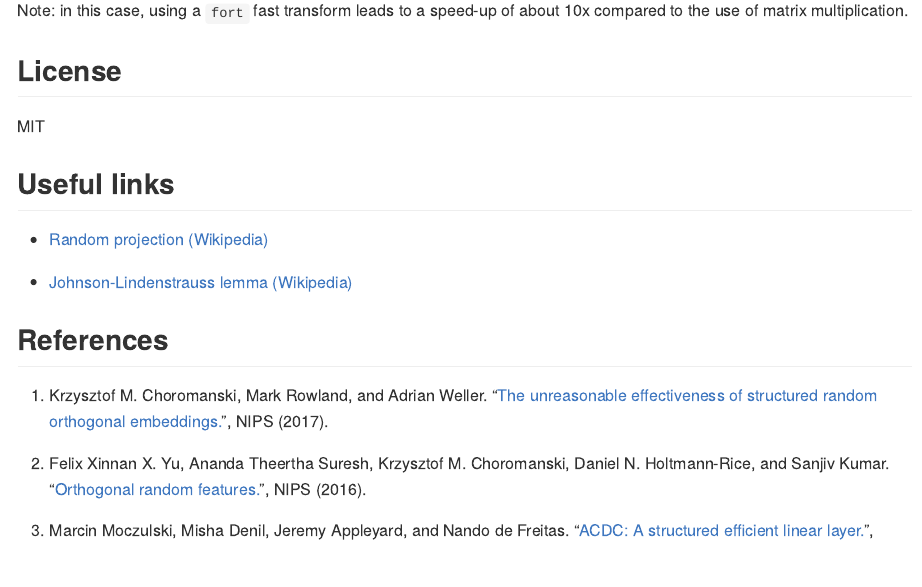
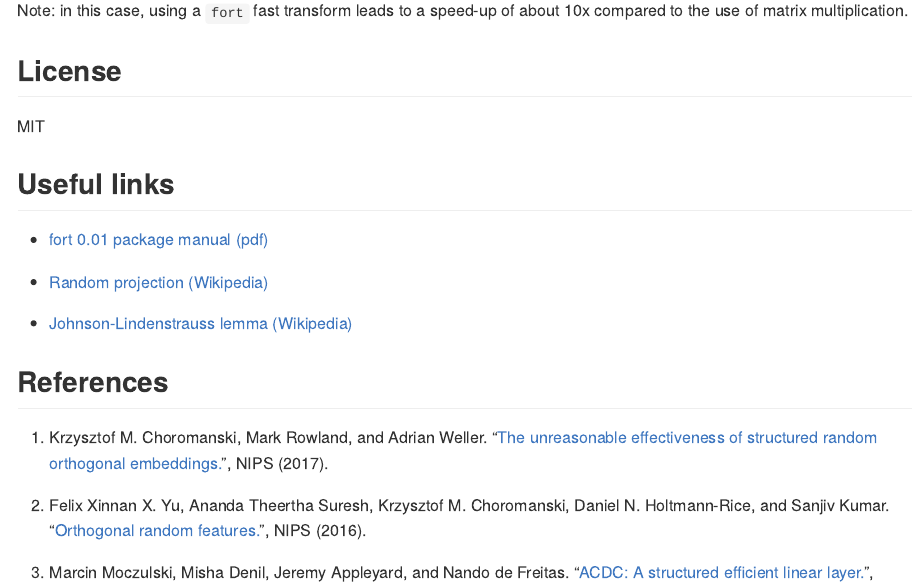
Before and after one commit to tomessilva/fort, an R Markdown document (README.Rmd): the page in a window 1100 px wide, from 1540 px down. The pictures show the output file README.md that the author committed with the source, drawn offline in the style of GitHub; badge pictures from the web are left out.

Commit message:
Add link to pdf manual

```diff
--- a/README.Rmd
+++ b/README.Rmd
@@ -87,6 +87,8 @@ MIT
 
 ## [Useful links]{#links}
 
+ - [fort 0.01 package manual (pdf)](https://tomessilva.github.io/manuals/fort_0.0.1.pdf)
+
  - [Random projection (Wikipedia)](https://en.wikipedia.org/wiki/Random_projection)
 
  - [Johnson-Lindenstrauss lemma (Wikipedia)](https://en.wikipedia.org/wiki/Johnson%E2%80%93Lindenstrauss_lemma)
```
Also changed, not shown: README.md.
